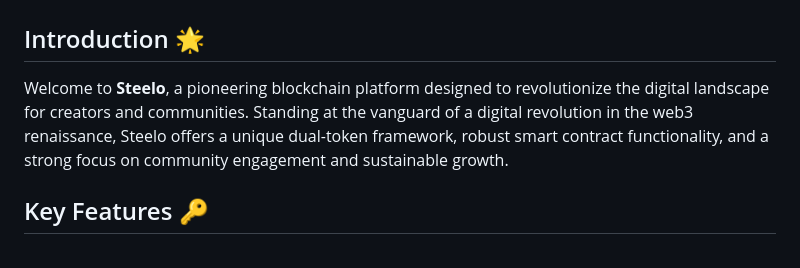
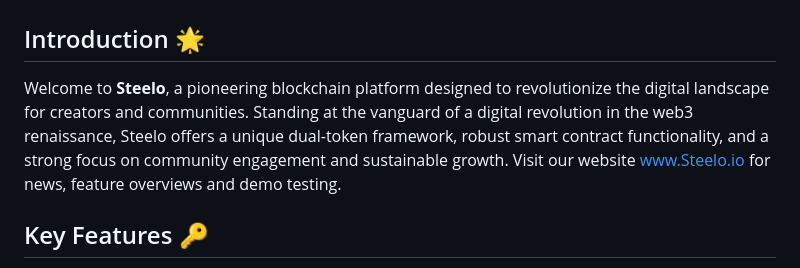
Before and after one commit to airtacte/Steelo, a Markdown page: README.md, the part around the change. Drawn GitHub-style.

```diff
--- a/README.md
+++ b/README.md
@@ -2,7 +2,7 @@
 
 ## Introduction 🌟
 
-Welcome to **Steelo**, a pioneering blockchain platform designed to revolutionize the digital landscape for creators and communities. Standing at the vanguard of a digital revolution in the web3 renaissance, Steelo offers a unique dual-token framework, robust smart contract functionality, and a strong focus on community engagement and sustainable growth.
+Welcome to **Steelo**, a pioneering blockchain platform designed to revolutionize the digital landscape for creators and communities. Standing at the vanguard of a digital revolution in the web3 renaissance, Steelo offers a unique dual-token framework, robust smart contract functionality, and a strong focus on community engagement and sustainable growth. Visit our website www.Steelo.io for news, feature overviews and demo testing.
 
 ## Key Features 🔑
 
```
